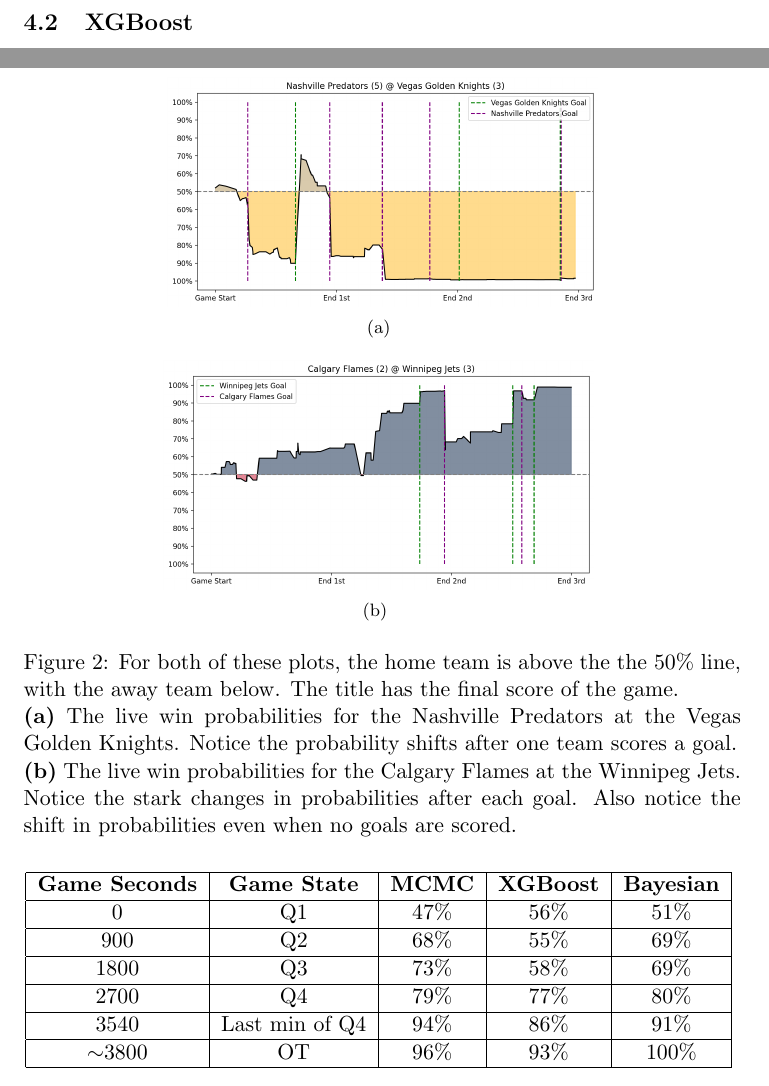
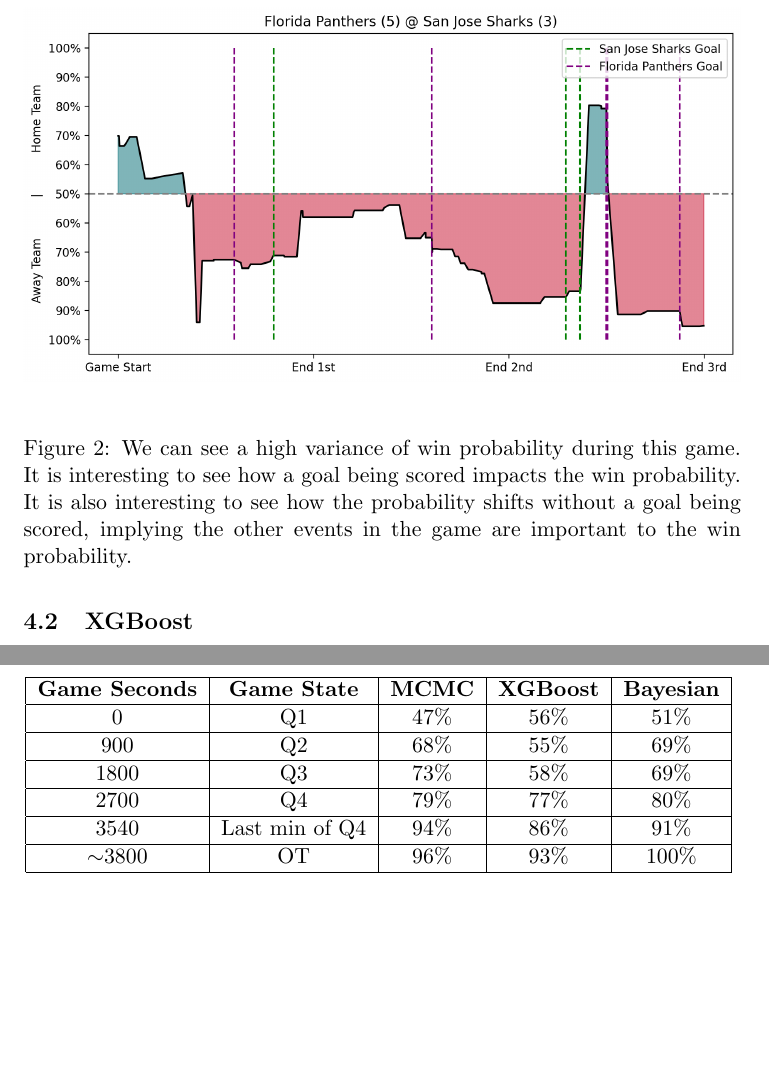
Before and after one commit to jeffxhansen/NHL_Win_Predictor, a LaTeX paper (Latex/draft.tex): two parts of pages 7 and 8 of 13 before the commit and two parts of pages 7 and 9 of 12 after it, joined at a grey line, cut at the place of the change, the shorter picture padded with empty space. Compiled offline with pdfLaTeX.

Commit message:
Pushing The Good Changes(TM)

```diff
--- a/Latex/draft.tex
+++ b/Latex/draft.tex
@@ -243,15 +243,11 @@
 
 \begin{figure}
     \centering
-    \subfigure[]{\includegraphics[width=0.6\textwidth]{images/good_xgb_example.png}}
-    \subfigure[]{\includegraphics[width=0.6\textwidth]{images/good_xgb_example(2).png}}
-    \caption{For both of these plots, the home team is above the the 50\% line, with the
-    away team below. The title has the final score of the game. \\
-        \textbf{(a)} The live win probabilities for the Nashville Predators at the Vegas Golden Knights.
-    Notice the probability shifts after one team scores a goal.  \\
-        \textbf{(b)} The live win probabilities for the Calgary Flames at the Winnipeg Jets.
-        Notice the stark changes in probabilities after each goal. Also notice the
-        shift in probabilities even when no goals are scored.}
+    \includegraphics[width=\textwidth]{images/good_xgb_example.png}
+    \caption{We can see a high variance of win probability during this game. It is interesting to
+    see how a goal being scored impacts the win probability. It is also interesting to see how
+    the probability shifts without a goal being scored, implying the other events in the game
+    are important to the win probability.}
     \label{fig:xgboost_res}
 \end{figure}
 
```
Also changed, not shown: Latex/draft.pdf, Latex/images/good_xgb_example.png, Latex/draft.tex (6 more changed lines), 7 other files.
